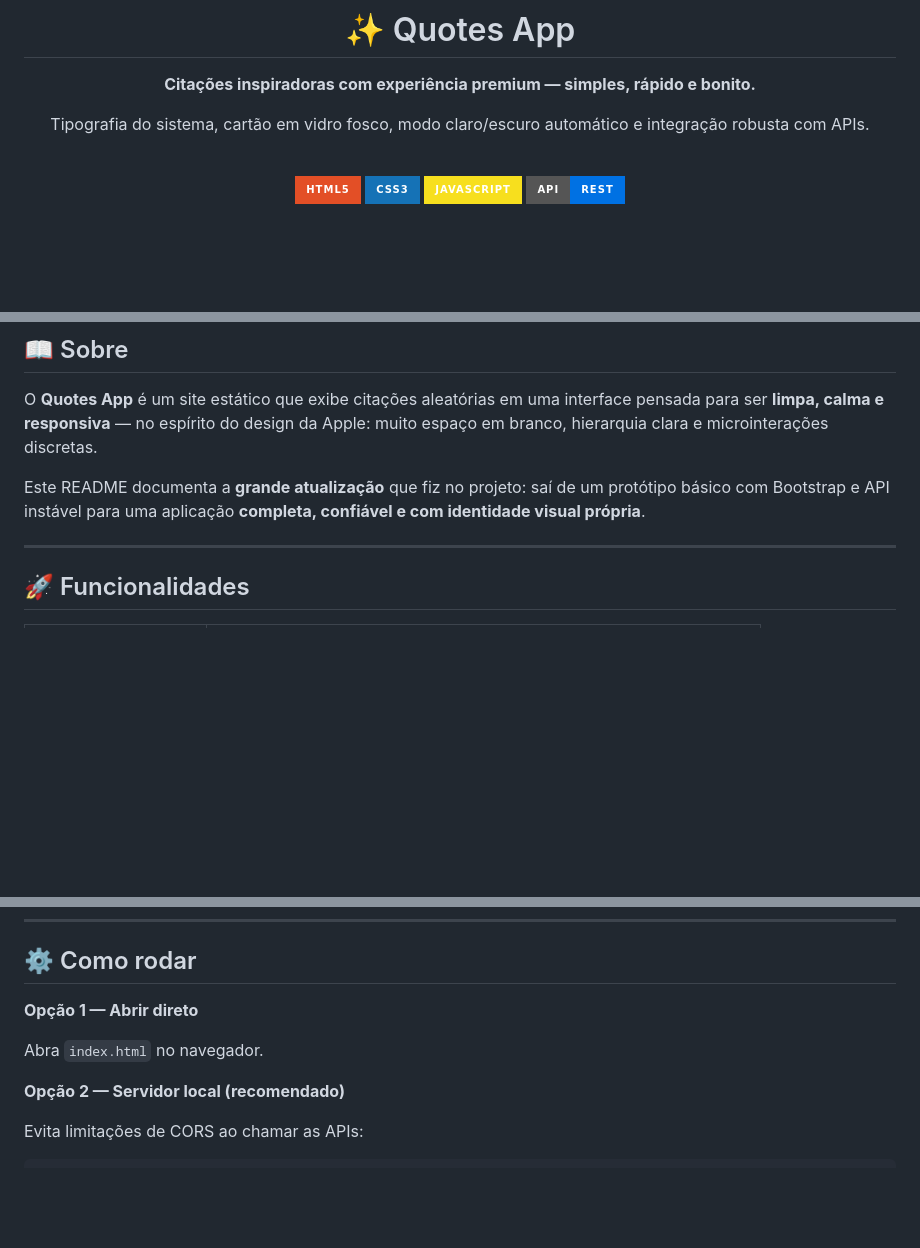
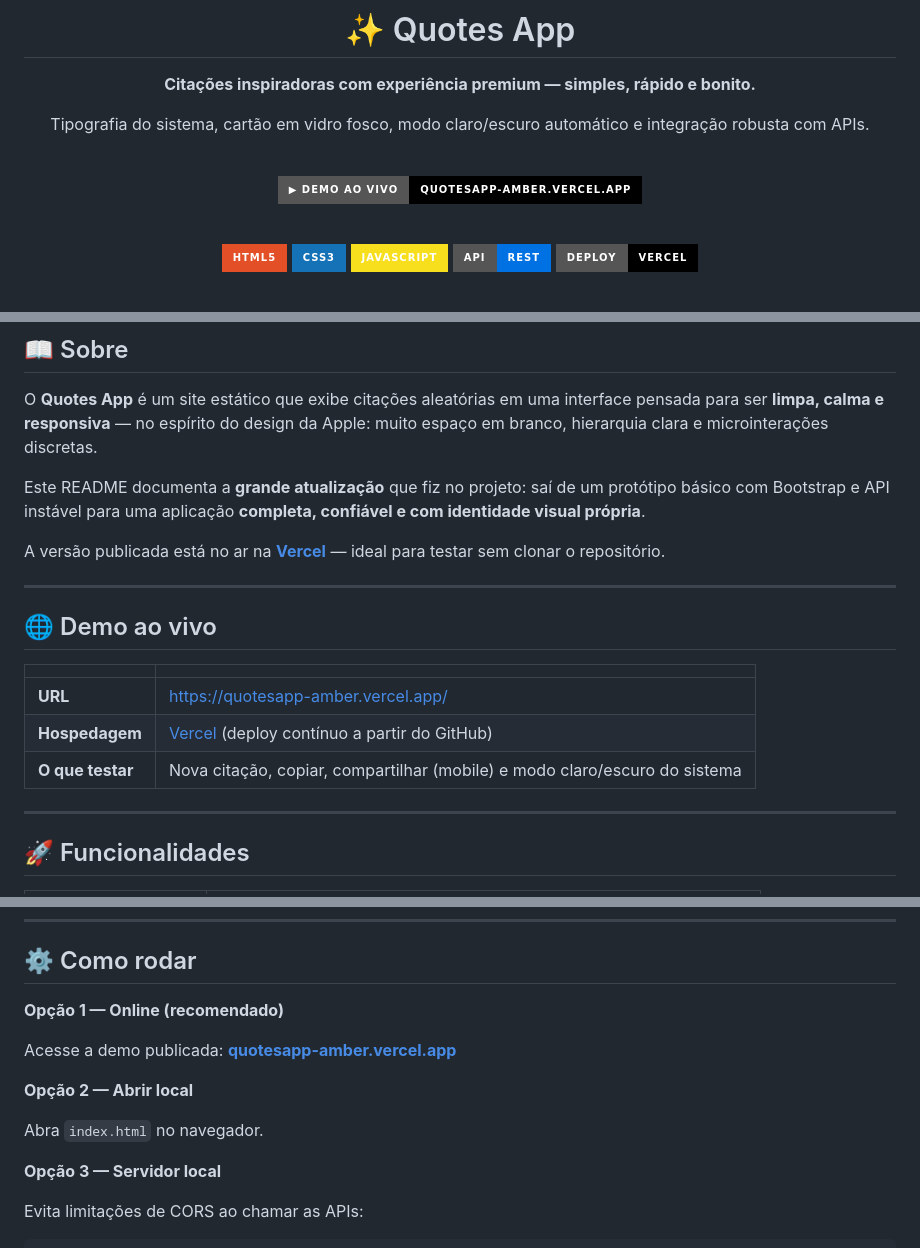
Before and after one commit to iKevinMiranda/Quotesapp, a Markdown page: README.md, 3 parts joined by grey strips. Drawn GitHub-style; badges without logos; blank space fills up the shorter version.

Commit message:
Enhance README with demo and deployment details
Updated README with live demo link, features, and deployment information.

```diff
--- a/README.md
+++ b/README.md
@@ -8,10 +8,15 @@ Tipografia do sistema, cartão em vidro fosco, modo claro/escuro automático e i
 
 <br />
 
+[![Demo ao vivo](https://img.shields.io/badge/▶_Demo_ao_vivo-quotesapp--amber.vercel.app-000?style=for-the-badge&logo=vercel&logoColor=white)](https://quotesapp-amber.vercel.app/)
+
+<br />
+
 ![HTML5](https://img.shields.io/badge/HTML5-E34F26?style=for-the-badge&logo=html5&logoColor=white)
 ![CSS3](https://img.shields.io/badge/CSS3-1572B6?style=for-the-badge&logo=css3&logoColor=white)
 ![JavaScript](https://img.shields.io/badge/JavaScript-F7DF1E?style=for-the-badge&logo=javascript&logoColor=black)
 ![API](https://img.shields.io/badge/API-REST-0071E3?style=for-the-badge)
+![Deploy](https://img.shields.io/badge/Deploy-Vercel-000?style=for-the-badge&logo=vercel&logoColor=white)
 
 <br />
 
@@ -30,6 +36,18 @@ Tipografia do sistema, cartão em vidro fosco, modo claro/escuro automático e i
 O **Quotes App** é um site estático que exibe citações aleatórias em uma interface pensada para ser **limpa, calma e responsiva** — no espírito do design da Apple: muito espaço em branco, hierarquia clara e microinterações discretas.
 
 Este README documenta a **grande atualização** que fiz no projeto: saí de um protótipo básico com Bootstrap e API instável para uma aplicação **completa, confiável e com identidade visual própria**.
+
+A versão publicada está no ar na **[Vercel](https://quotesapp-amber.vercel.app/)** — ideal para testar sem clonar o repositório.
+
+---
+
+## 🌐 Demo ao vivo
+
+| | |
+|---|---|
+| **URL** | [https://quotesapp-amber.vercel.app/](https://quotesapp-amber.vercel.app/) |
+| **Hospedagem** | [Vercel](https://vercel.com/) (deploy contínuo a partir do GitHub) |
+| **O que testar** | Nova citação, copiar, compartilhar (mobile) e modo claro/escuro do sistema |
 
 ---
 
@@ -102,11 +121,15 @@ Este README documenta a **grande atualização** que fiz no projeto: saí de um
 
 ## ⚙ Como rodar
 
-**Opção 1 — Abrir direto**
+**Opção 1 — Online (recomendado)**
+
+Acesse a demo publicada: **[quotesapp-amber.vercel.app](https://quotesapp-amber.vercel.app/)**
+
+**Opção 2 — Abrir local**
 
 Abra `index.html` no navegador.
 
-**Opção 2 — Servidor local (recomendado)**
+**Opção 3 — Servidor local**
 
 Evita limitações de CORS ao chamar as APIs:
 
```
Also changed, not shown: other parts of README.md (+5 -1 lines).
